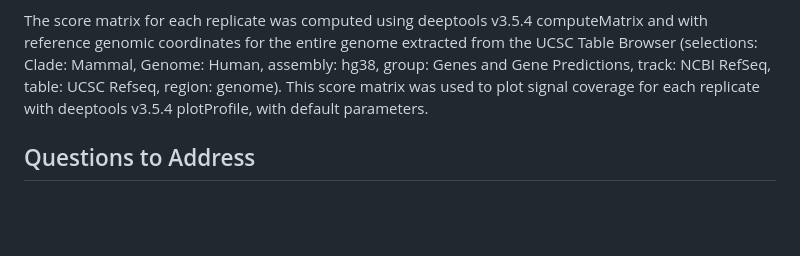
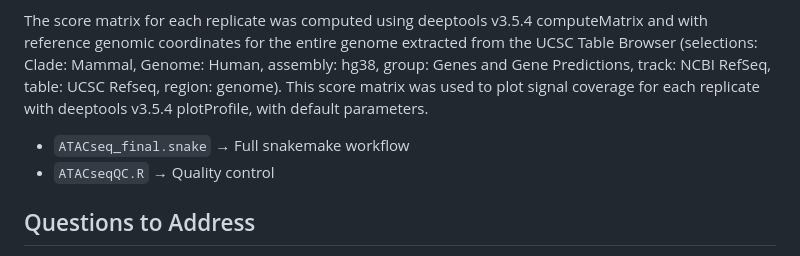
Before and after one commit to bkapalli/ATAC-seq, a Markdown page: README.md, the part around the change. GitHub-like rendering; blank space fills up the shorter version.

```diff
--- a/README.md
+++ b/README.md
@@ -10,6 +10,9 @@ After this filtering, reads were shifted to account for tagmentation process bia
 The filtered peaks were annotated to their nearest genomic feature using HOMER v4.11 annotatepeaks with the GENCODE primary assembly gtf file. Motifs were identified using HOMER v4.11 findMotifsGenome with the GENCODE hg38 primary assembly fasta file. The annotated peaks were used to identify a list of proximal genes. This list of genes was used to perform functional enrichment analysis with Gene Ontology (GO).
 
 The score matrix for each replicate was computed using deeptools v3.5.4 computeMatrix and with reference genomic coordinates for the entire genome extracted from the UCSC Table Browser (selections: Clade: Mammal, Genome: Human, assembly: hg38, group: Genes and Gene Predictions, track: NCBI RefSeq, table: UCSC Refseq, region: genome). This score matrix was used to plot signal coverage for each replicate with deeptools v3.5.4 plotProfile, with default parameters.
+
+- `ATACseq_final.snake` → Full snakemake workflow
+- `ATACseqQC.R` → Quality control
 
 ## Questions to Address
 
```
